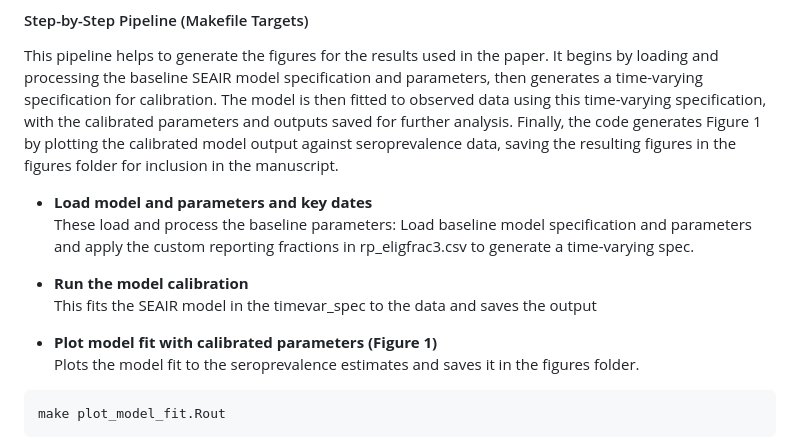
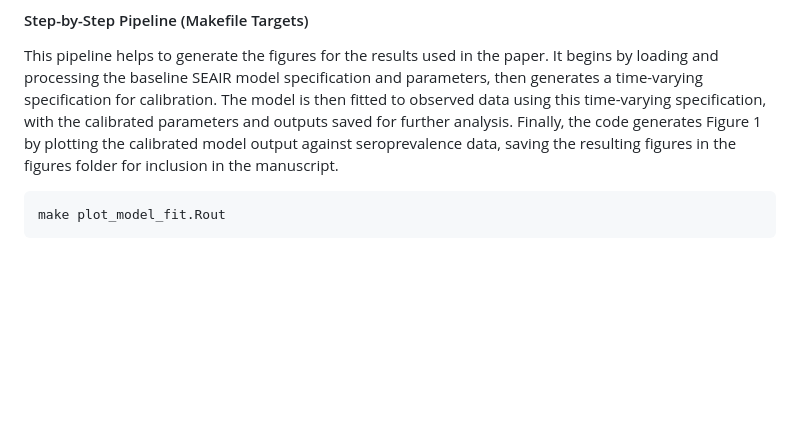
Before and after one commit to francisanokye/quantifying_omicron_burden_in_NL, a Markdown page: README.md, the part around the change. GitHub-like rendering; blank space fills up the shorter version.

````diff
--- a/README.md
+++ b/README.md
@@ -70,17 +70,6 @@ The script folder should contain the following files in the table
 
 This pipeline helps to generate the figures for the results used in the paper. It begins by loading and processing the baseline SEAIR model specification and parameters, then generates a time-varying specification for calibration. The model is then fitted to observed data using this time-varying specification, with the calibrated parameters and outputs saved for further analysis. Finally, the code generates Figure 1 by plotting the calibrated model output against seroprevalence data, saving the resulting figures in the figures folder for inclusion in the manuscript.
 
-- **Load model and parameters and key dates**
-   These load and process the baseline parameters:
-   Load baseline model specification and parameters and apply the custom reporting fractions in rp_eligfrac3.csv to generate a time-varying spec.
-
-- **Run the model calibration**
-   This fits the SEAIR model in the timevar_spec to the data and saves the output
-
-
-- **Plot model fit with calibrated parameters (Figure 1)**
-   Plots the model fit to the seroprevalence estimates and saves it in the figures folder.
-
 ```bash
 make plot_model_fit.Rout
 ```
````
